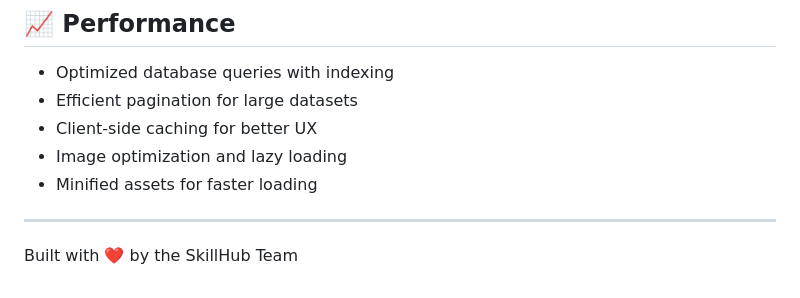
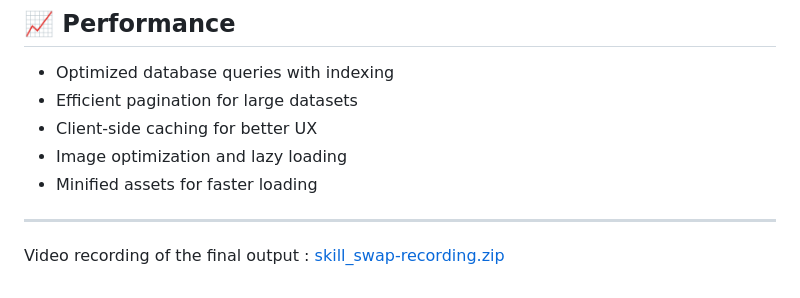
Before and after one commit to aamil1923/Skill_Swap, a Markdown page: README.md, the part around the change. Drawn GitHub-style.

```diff
--- a/README.md
+++ b/README.md
@@ -341,5 +341,5 @@ For support and questions:
 - Minified assets for faster loading
 
 ---
-
-Built with ❤️ by the SkillHub Team
+Video recording of the final output :
+[skill_swap-recording.zip](https://github.com/user-attachments/files/21195806/skill_swap-recording.zip)
```
